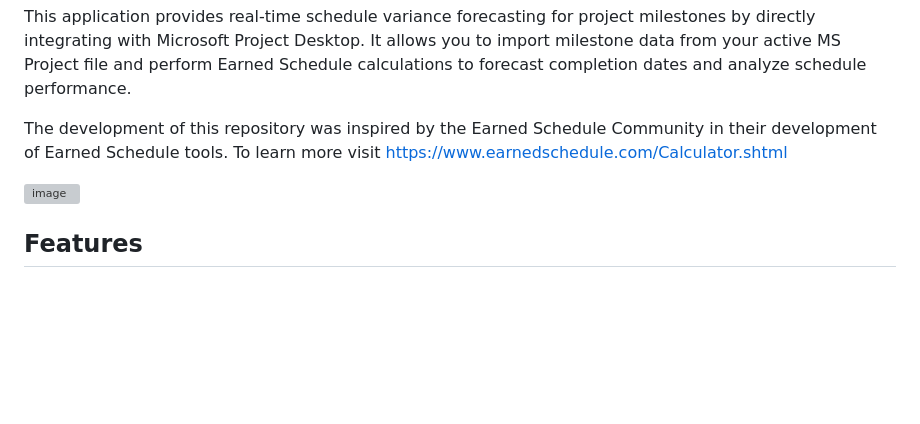
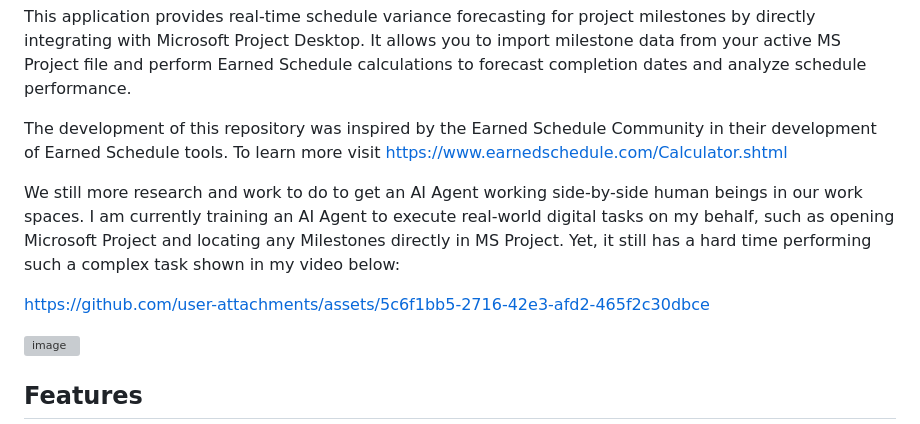
Before and after one commit to ai-in-pm/ES-Agent---Milestone-SV-t-Forecast, a Markdown page: README.md, the part around the change. Drawn GitHub-style; blank space fills up the shorter version; grey boxes are pictures that could not be loaded.

```diff
--- a/README.md
+++ b/README.md
@@ -3,6 +3,11 @@
 This application provides real-time schedule variance forecasting for project milestones by directly integrating with Microsoft Project Desktop. It allows you to import milestone data from your active MS Project file and perform Earned Schedule calculations to forecast completion dates and analyze schedule performance.
 
 The development of this repository was inspired by the Earned Schedule Community in their development of Earned Schedule tools. To learn more visit https://www.earnedschedule.com/Calculator.shtml
+
+We still more research and work to do to get an AI Agent working side-by-side human beings in our work spaces.  I am currently training an AI Agent to execute real-world digital tasks on my behalf, such as opening Microsoft Project and locating any Milestones directly in MS Project.  Yet, it still has a hard time performing such a complex task shown in my video below:
+
+https://github.com/user-attachments/assets/5c6f1bb5-2716-42e3-afd2-465f2c30dbce
+
 
 ![image](https://github.com/user-attachments/assets/cfee8f8f-8028-4143-8cfc-3e6fb67f80fe)
 
```
